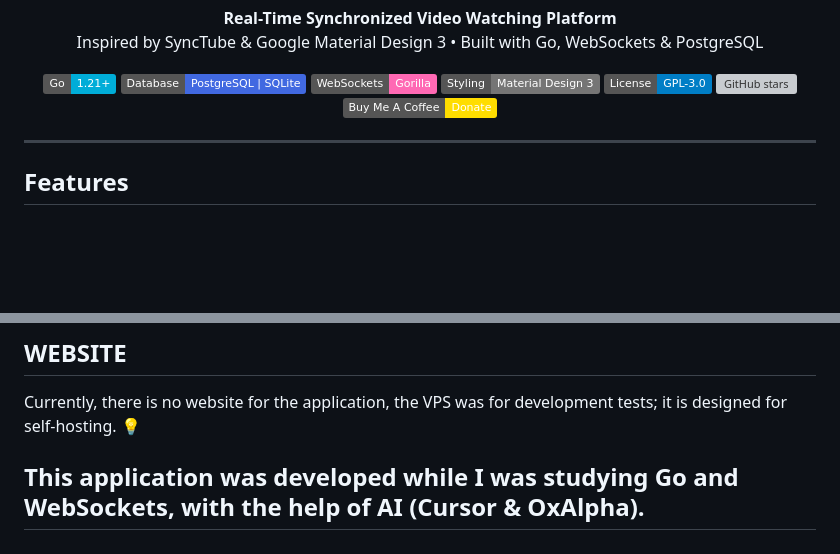
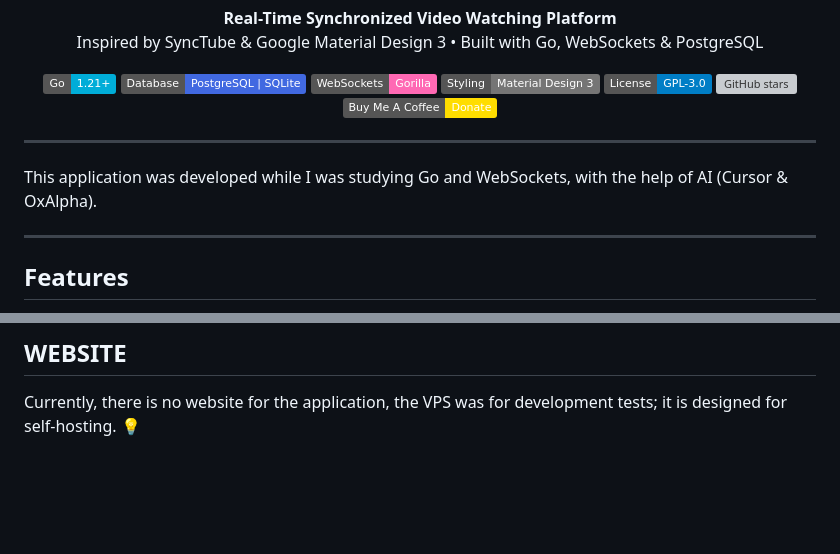
Before and after one commit to emireln/twintube, a Markdown page: README.md, 2 parts joined by grey strips. Drawn GitHub-style; badges without logos; blank space fills up the shorter version; grey boxes are pictures that could not be loaded.

```diff
--- a/README.md
+++ b/README.md
@@ -18,6 +18,10 @@
   <a href="https://github.com/emireln/twintube"><img src="https://img.shields.io/github/stars/emireln/twintube?style=flat&logo=github" alt="GitHub stars"></a>
   <a href="https://buymeacoffee.com/emireln" target="_blank"><img src="https://img.shields.io/badge/Buy%20Me%20A%20Coffee-Donate-FFDD00?style=flat&logo=buy-me-a-coffee&logoColor=black" alt="Buy Me A Coffee"></a>
 </p>
+
+---
+
+This application was developed while I was studying Go and WebSockets, with the help of AI (Cursor & OxAlpha).
 
 ---
 
@@ -149,5 +153,3 @@ Bug reports, ideas, and pull requests are welcome. See [CONTRIBUTING.md](CONTRIB
 ## WEBSITE
 
 Currently, there is no website for the application, the VPS was for development tests; it is designed for self-hosting. 💡
-
-## This application was developed while I was studying Go and WebSockets, with the help of AI (Cursor & OxAlpha).
```
